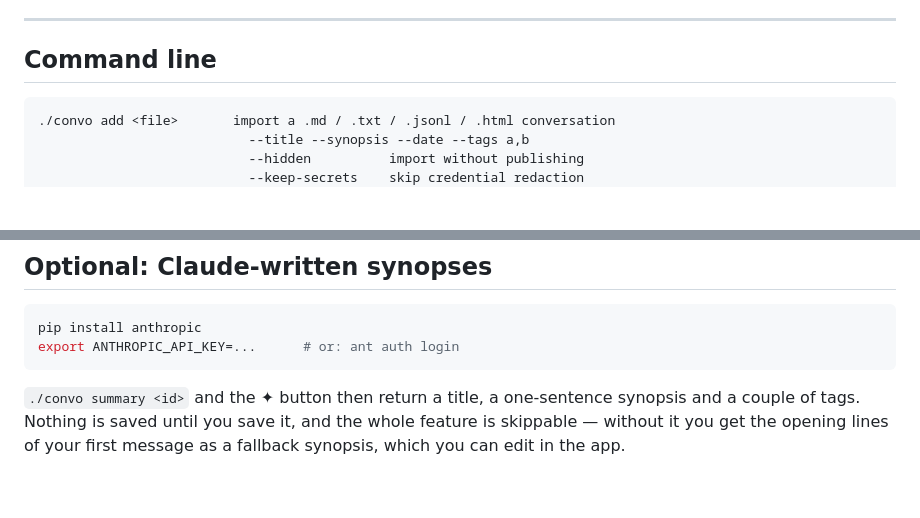
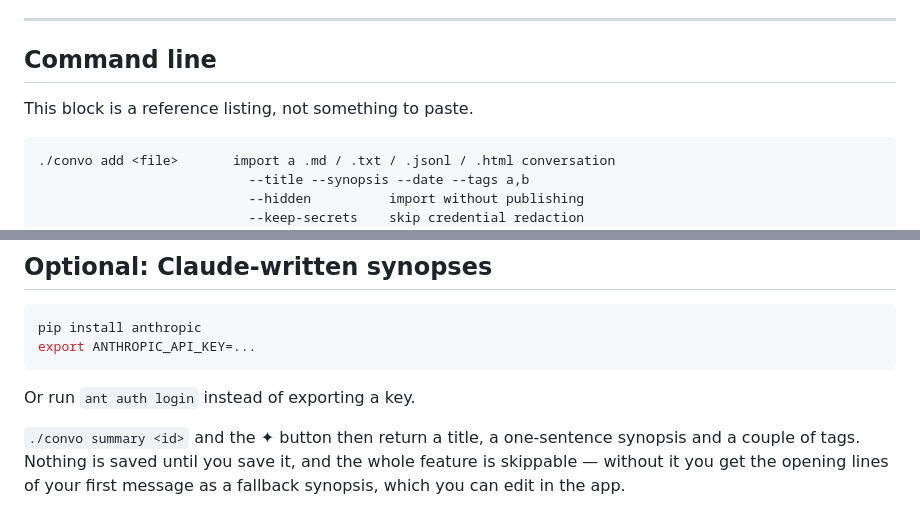
Before and after one commit to jsherman999/convoslinger, a Markdown page: README.md, 2 parts joined by grey strips. Drawn GitHub-style; blank space fills up the shorter version.

````diff
--- a/README.md
+++ b/README.md
@@ -272,6 +279,8 @@ page before publishing either way: a scanner catches patterns, not judgement.
 
 ## Command line
 
+This block is a reference listing, not something to paste.
+
 ```
 ./convo add <file>       import a .md / .txt / .jsonl / .html conversation
                            --title --synopsis --date --tags a,b
@@ -300,8 +309,10 @@ page before publishing either way: a scanner catches patterns, not judgement.
 
 ```bash
 pip install anthropic
-export ANTHROPIC_API_KEY=...      # or: ant auth login
+export ANTHROPIC_API_KEY=...
 ```
+
+Or run `ant auth login` instead of exporting a key.
 
 `./convo summary <id>` and the ✦ button then return a title, a one-sentence
 synopsis and a couple of tags. Nothing is saved until you save it, and the
````
Also changed, not shown: other parts of README.md (+17 -10 lines).
